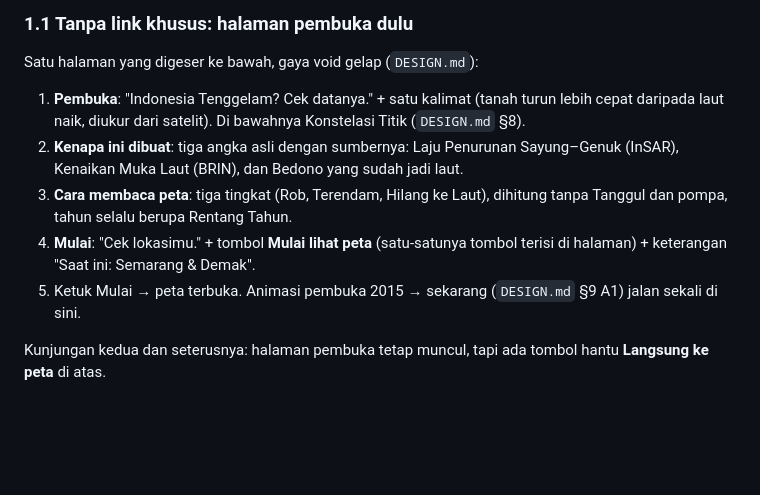
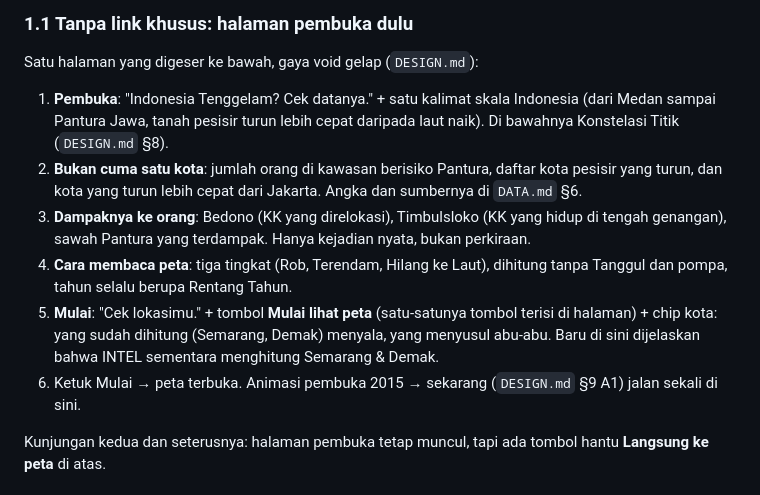
Before and after one commit to angseleong/INTEL, a Markdown page: docs/USERFLOW.md, the part around the change. GitHub-like rendering; blank space fills up the shorter version.

```diff
--- a/docs/USERFLOW.md
+++ b/docs/USERFLOW.md
@@ -5,11 +5,12 @@
 ### 1.1 Tanpa link khusus: halaman pembuka dulu
 Satu halaman yang digeser ke bawah, gaya void gelap (`DESIGN.md`):
 
-1. **Pembuka**: "Indonesia Tenggelam? Cek datanya." + satu kalimat (tanah turun lebih cepat daripada laut naik, diukur dari satelit). Di bawahnya Konstelasi Titik (`DESIGN.md` §8).
-2. **Kenapa ini dibuat**: tiga angka asli dengan sumbernya: Laju Penurunan Sayung–Genuk (InSAR), Kenaikan Muka Laut (BRIN), dan Bedono yang sudah jadi laut.
-3. **Cara membaca peta**: tiga tingkat (Rob, Terendam, Hilang ke Laut), dihitung tanpa Tanggul dan pompa, tahun selalu berupa Rentang Tahun.
-4. **Mulai**: "Cek lokasimu." + tombol **Mulai lihat peta** (satu-satunya tombol terisi di halaman) + keterangan "Saat ini: Semarang & Demak".
-5. Ketuk Mulai → peta terbuka. Animasi pembuka 2015 → sekarang (`DESIGN.md` §9 A1) jalan sekali di sini.
+1. **Pembuka**: "Indonesia Tenggelam? Cek datanya." + satu kalimat skala Indonesia (dari Medan sampai Pantura Jawa, tanah pesisir turun lebih cepat daripada laut naik). Di bawahnya Konstelasi Titik (`DESIGN.md` §8).
+2. **Bukan cuma satu kota**: jumlah orang di kawasan berisiko Pantura, daftar kota pesisir yang turun, dan kota yang turun lebih cepat dari Jakarta. Angka dan sumbernya di `DATA.md` §6.
+3. **Dampaknya ke orang**: Bedono (KK yang direlokasi), Timbulsloko (KK yang hidup di tengah genangan), sawah Pantura yang terdampak. Hanya kejadian nyata, bukan perkiraan.
+4. **Cara membaca peta**: tiga tingkat (Rob, Terendam, Hilang ke Laut), dihitung tanpa Tanggul dan pompa, tahun selalu berupa Rentang Tahun.
+5. **Mulai**: "Cek lokasimu." + tombol **Mulai lihat peta** (satu-satunya tombol terisi di halaman) + chip kota: yang sudah dihitung (Semarang, Demak) menyala, yang menyusul abu-abu. Baru di sini dijelaskan bahwa INTEL sementara menghitung Semarang & Demak.
+6. Ketuk Mulai → peta terbuka. Animasi pembuka 2015 → sekarang (`DESIGN.md` §9 A1) jalan sekali di sini.
 
 Kunjungan kedua dan seterusnya: halaman pembuka tetap muncul, tapi ada tombol hantu **Langsung ke peta** di atas.
 
```
Also changed, not shown: docs/DATA.md (+15 -0 lines).
